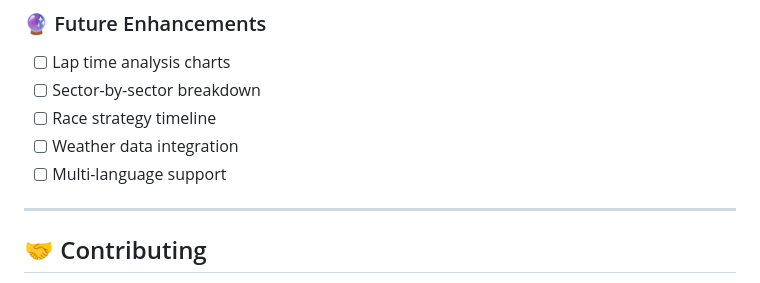
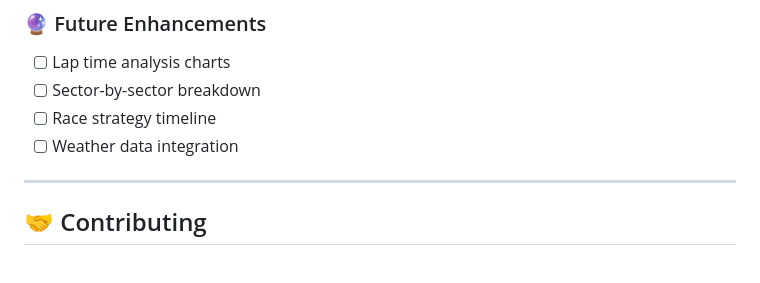
Before and after one commit to ARYANRAJ1121/-F1-Race-Replay---Interactive-Visualization-Tool, a Markdown page: README.md, the part around the change. Rendered like a GitHub page.

Commit message:
docs: Remove multi-language support from roadmap

```diff
--- a/README.md
+++ b/README.md
@@ -296,7 +296,6 @@ python -m uvicorn main:app --reload --port 9000
 - [ ] Sector-by-sector breakdown
 - [ ] Race strategy timeline
 - [ ] Weather data integration
-- [ ] Multi-language support
 
 ---
 
```
